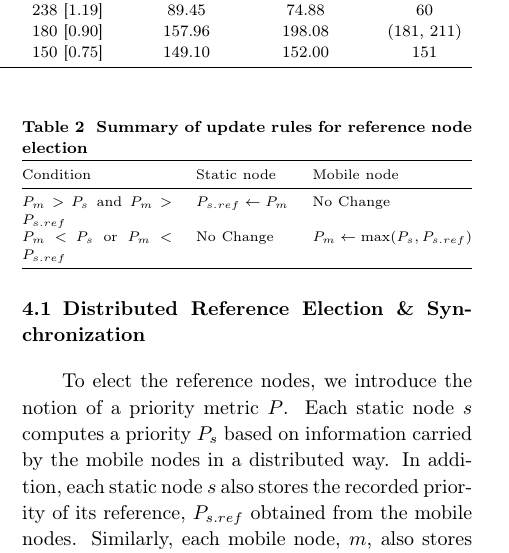
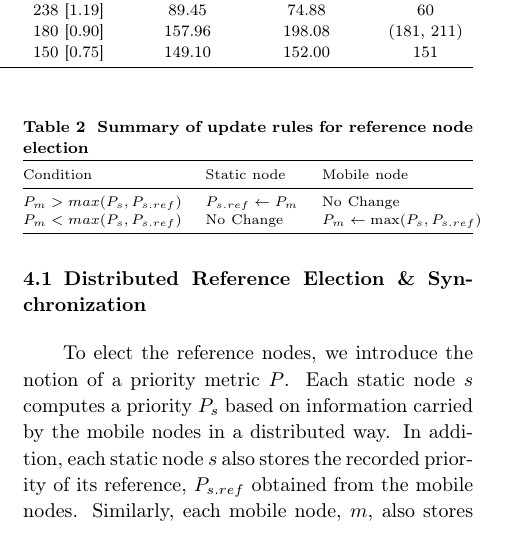
Before and after one commit to shuaizhaojin/jzus-sync, a LaTeX document (jzus-sync.tex): part of one column of page 6 of 15, cut so that both start at the same text. Compiled offline with pdfLaTeX.

Commit message:
Fixed table 2 and 3.

```diff
--- a/jzus-sync.tex
+++ b/jzus-sync.tex
@@ -509,12 +509,12 @@ into contact with any of the synchronized static nodes.
    \centering
    \caption{Summary of update rules for reference node election}
       %\vspace{-6pt}
-   \begin{tabularx}{\columnwidth}{@{}Xll@{}}
+   \begin{tabularx}{\columnwidth}{@{}lll@{}}
      \toprule
      Condition & Static node & Mobile node \\
      \midrule
-     $P_{m}>P_{s}$ and $P_{m}>P_{s.ref}$ & $P_{s.ref} \leftarrow P_m$ & No Change \\
-     $P_{m}<P_{s}$ or $P_{m}<P_{s.ref}$ & No Change & $P_m \leftarrow \textrm{max}(P_s, P_{s.ref})$ \\
+       $P_{m} > max(P_{s}, P_{s.ref})$ & $P_{s.ref} \leftarrow P_m$ & No Change \\
+       $P_{m}<max(P_{s}, P_{s.ref})$ & No Change & $P_m \leftarrow \textrm{max}(P_s, P_{s.ref})$ \\
      \bottomrule
    \end{tabularx}
    \label{tab:priority}
```
Also changed, not shown: jzus-sync.tex (2 more changed lines), 1 other file.
